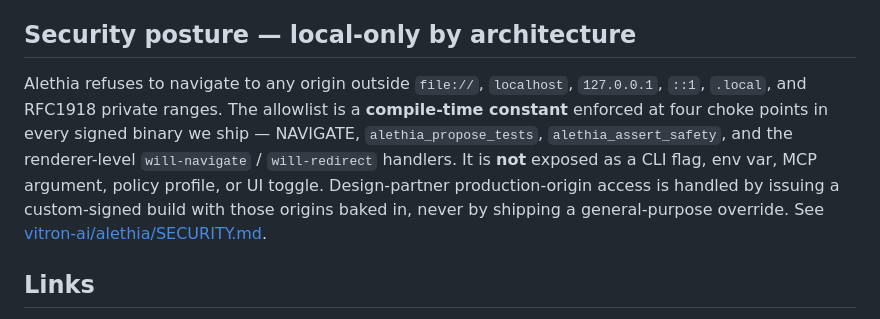
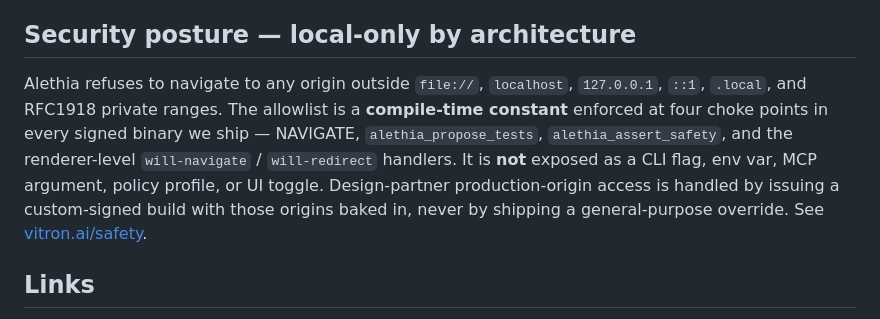
Before and after one commit to vitron-ai/alethia-mcp, a Markdown page: tessl/docs/index.md, the part around the change. Rendered like a GitHub page.

```diff
--- a/tessl/docs/index.md
+++ b/tessl/docs/index.md
@@ -90,7 +90,7 @@ Everything runs on your machine. The runtime listens on `127.0.0.1:47432` (loopb
 
 ## Security posture — local-only by architecture
 
-Alethia refuses to navigate to any origin outside `file://`, `localhost`, `127.0.0.1`, `::1`, `.local`, and RFC1918 private ranges. The allowlist is a **compile-time constant** enforced at four choke points in every signed binary we ship — NAVIGATE, `alethia_propose_tests`, `alethia_assert_safety`, and the renderer-level `will-navigate` / `will-redirect` handlers. It is **not** exposed as a CLI flag, env var, MCP argument, policy profile, or UI toggle. Design-partner production-origin access is handled by issuing a custom-signed build with those origins baked in, never by shipping a general-purpose override. See [vitron-ai/alethia/SECURITY.md](https://github.com/vitron-ai/alethia/blob/main/SECURITY.md).
+Alethia refuses to navigate to any origin outside `file://`, `localhost`, `127.0.0.1`, `::1`, `.local`, and RFC1918 private ranges. The allowlist is a **compile-time constant** enforced at four choke points in every signed binary we ship — NAVIGATE, `alethia_propose_tests`, `alethia_assert_safety`, and the renderer-level `will-navigate` / `will-redirect` handlers. It is **not** exposed as a CLI flag, env var, MCP argument, policy profile, or UI toggle. Design-partner production-origin access is handled by issuing a custom-signed build with those origins baked in, never by shipping a general-purpose override. See [vitron.ai/safety](https://vitron.ai/safety).
 
 ## Links
 
```
Also changed, not shown: README.md (+1 -1 lines).
